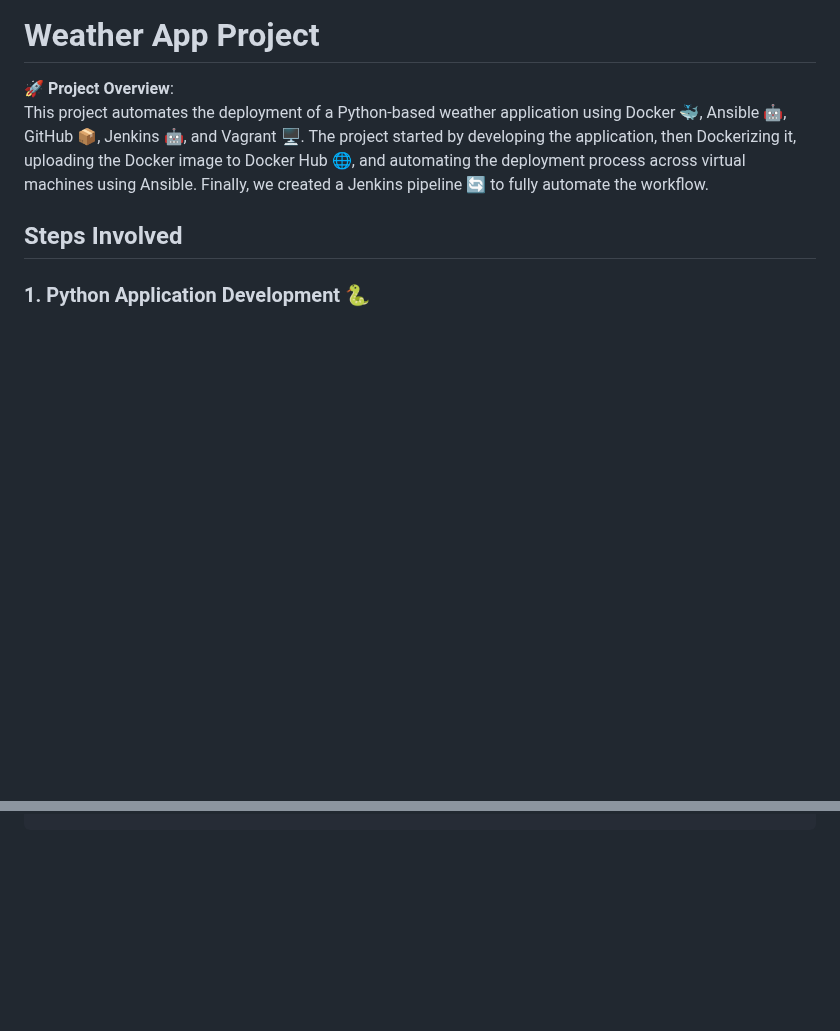
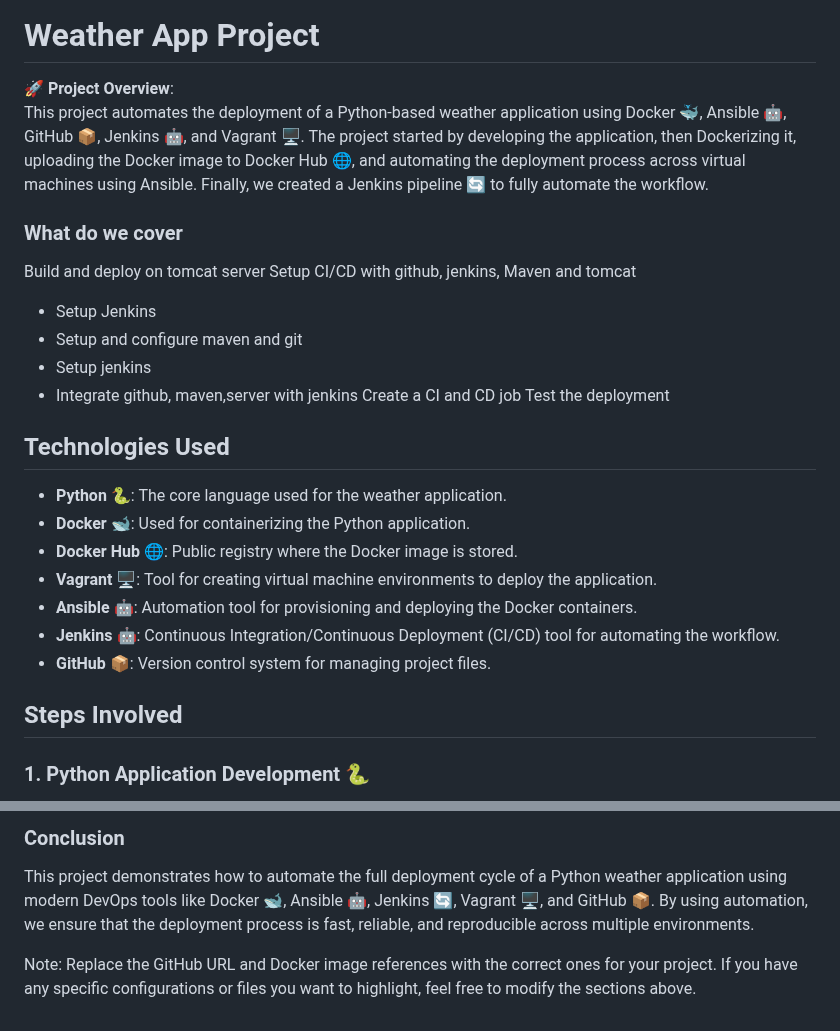
Before and after one commit to amirelkhateeb/odc-weather-app, a Markdown page: README.md, 2 parts joined by grey strips. GitHub-like rendering; blank space fills up the shorter version.

```diff
--- a/README.md
+++ b/README.md
@@ -2,6 +2,27 @@
 
 🚀 **Project Overview**:
 This project automates the deployment of a Python-based weather application using Docker 🐳, Ansible 🤖, GitHub 📦, Jenkins 🤖, and Vagrant 🖥️. The project started by developing the application, then Dockerizing it, uploading the Docker image to Docker Hub 🌐, and automating the deployment process across virtual machines using Ansible. Finally, we created a Jenkins pipeline 🔄 to fully automate the workflow.
+
+### What do we cover
+Build and deploy on tomcat server
+Setup CI/CD with github, jenkins, Maven and tomcat
+
+- Setup Jenkins
+- Setup and configure maven and git
+- Setup jenkins
+- Integrate github, maven,server with jenkins
+Create a CI and CD job
+Test the deployment
+
+## Technologies Used
+- **Python 🐍**: The core language used for the weather application.
+- **Docker 🐋**: Used for containerizing the Python application.
+- **Docker Hub 🌐**: Public registry where the Docker image is stored.
+- **Vagrant 🖥️**: Tool for creating virtual machine environments to deploy the application.
+- **Ansible 🤖**: Automation tool for provisioning and deploying the Docker containers.
+- **Jenkins 🤖**: Continuous Integration/Continuous Deployment (CI/CD) tool for automating the workflow.
+- **GitHub 📦**: Version control system for managing project files.
+
 
 ## Steps Involved
 
@@ -55,0 +133,6 @@ Clone the project repository to your local machine:
+### Conclusion
+This project demonstrates how to automate the full deployment cycle of a Python weather application using modern DevOps tools like Docker 🐋, Ansible 🤖, Jenkins 🔄, Vagrant 🖥️, and GitHub 📦. By using automation, we ensure that the deployment process is fast, reliable, and reproducible across multiple environments.
+
+Note:
+Replace the GitHub URL and Docker image references with the correct ones for your project.
+If you have any specific configurations or files you want to highlight, feel free to modify the sections above.
```
Also changed, not shown: other parts of README.md (+65 -9 lines).
